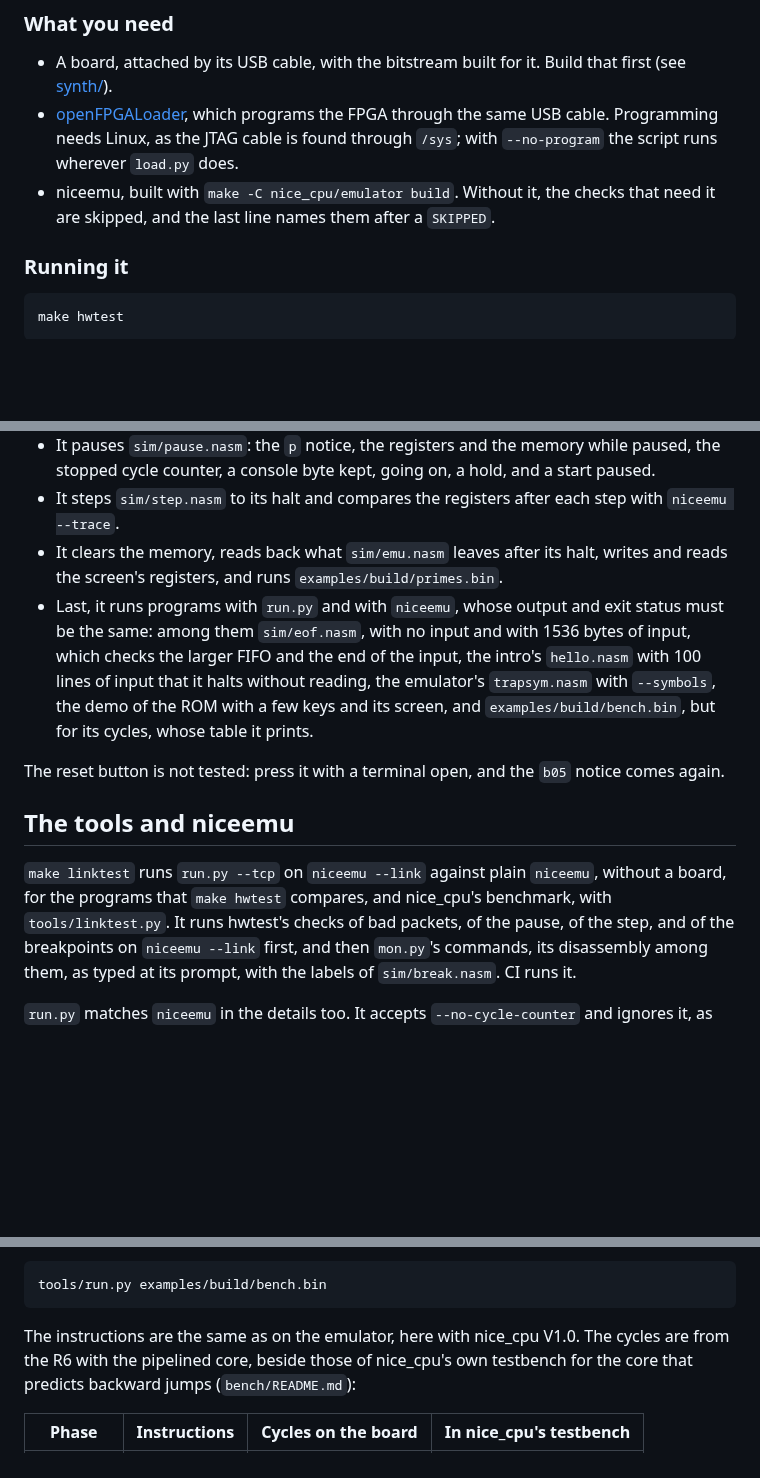
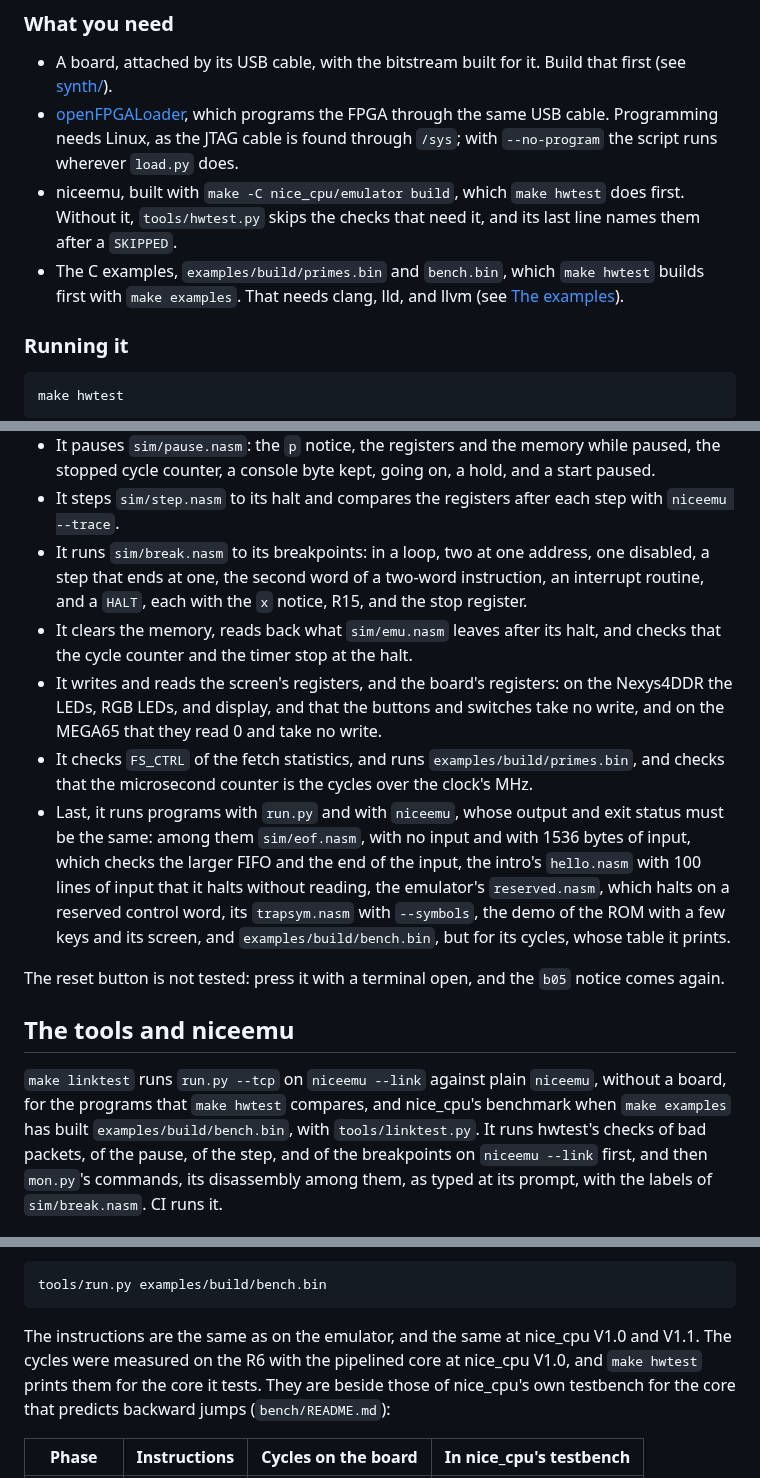
Before and after one commit to MJoergen/NiceMonMEGA65, a Markdown page: CONTRIBUTING.md, 3 parts joined by grey strips. Rendered like a GitHub page; blank space fills up the shorter version.

Commit message:
Bring CONTRIBUTING.md's tests up to date
CONTRIBUTING.md's list of targets left out make flash. It said
--no-program skips the b notice, where it skips the whole boot test
with the checks of the ROM, and "What it checks" left out the
breakpoints, the counters stopping at a halt, the board's registers,
the fetch statistics, and reserved.nasm. "What you need" did not say
that make hwtest builds niceemu and the examples first, with clang,
lld, and llvm. It said make linktest runs the benchmark, which it does
only when bench.bin is built, and that the benchmark's cycles are of
nice_cpu V1.0, without saying that the instructions match V1.1.

Part of #42.

Co-Authored-By: Claude Opus 5.5 <noreply@anthropic.com>

```diff
--- a/CONTRIBUTING.md
+++ b/CONTRIBUTING.md
@@ -393,9 +395,12 @@ which are off in simulation and synthesis.
   programs the FPGA through the same USB cable. Programming needs Linux,
   as the JTAG cable is found through `/sys`; with `--no-program` the
   script runs wherever `load.py` does.
-- niceemu, built with `make -C nice_cpu/emulator build`. Without it, the
-  checks that need it are skipped, and the last line names them after a
-  `SKIPPED`.
+- niceemu, built with `make -C nice_cpu/emulator build`, which `make
+  hwtest` does first. Without it, `tools/hwtest.py` skips the checks that
+  need it, and its last line names them after a `SKIPPED`.
+- The C examples, `examples/build/primes.bin` and `bench.bin`, which
+  `make hwtest` builds first with `make examples`. That needs clang, lld,
+  and llvm (see [The examples](#the-examples)).
 
 ### Running it
 
@@ -446,15 +452,25 @@ bitstream has one. Then it hides the ROM and uses the link:
   a hold, and a start paused.
 - It steps `sim/step.nasm` to its halt and compares the registers after
   each step with `niceemu --trace`.
+- It runs `sim/break.nasm` to its breakpoints: in a loop, two at one
+  address, one disabled, a step that ends at one, the second word of a
+  two-word instruction, an interrupt routine, and a `HALT`, each with the
+  `x` notice, R15, and the stop register.
 - It clears the memory, reads back what `sim/emu.nasm` leaves after its
-  halt, writes and reads the screen's registers, and runs
-  `examples/build/primes.bin`.
+  halt, and checks that the cycle counter and the timer stop at the halt.
+- It writes and reads the screen's registers, and the board's registers:
+  on the Nexys4DDR the LEDs, RGB LEDs, and display, and that the buttons
+  and switches take no write, and on the MEGA65 that they read 0 and take
+  no write.
+- It checks `FS_CTRL` of the fetch statistics, and runs
+  `examples/build/primes.bin`, and checks that the microsecond counter is
+  the cycles over the clock's MHz.
 - Last, it runs programs with `run.py` and with `niceemu`, whose output
   and exit status must be the same: among them `sim/eof.nasm`, with no
   input and with 1536 bytes of input, which checks the larger FIFO and the
   end of the input, the intro's `hello.nasm` with 100 lines of input that
-  it halts without reading, the emulator's `trapsym.nasm` with
-  `--symbols`, the demo of the ROM with a few keys and its screen, and
+  it halts without reading, the emulator's `reserved.nasm`, which halts
+  on a reserved control word, its `trapsym.nasm` with `--symbols`, the demo of the ROM with a few keys and its screen, and
   `examples/build/bench.bin`, but for its cycles, whose table it prints.
 
 The reset button is not tested: press it with a terminal open, and the
@@ -464,7 +480,8 @@ The reset button is not tested: press it with a terminal open, and the
 
 `make linktest` runs `run.py --tcp` on `niceemu --link` against plain
 `niceemu`, without a board, for the programs that `make hwtest` compares,
-and nice_cpu's benchmark, with `tools/linktest.py`. It runs hwtest's
+and nice_cpu's benchmark when `make examples` has built
+`examples/build/bench.bin`, with `tools/linktest.py`. It runs hwtest's
 checks of bad packets, of the pause, of the step, and of the breakpoints
 on `niceemu --link` first, and then `mon.py`'s commands, its disassembly
 among them, as typed at its prompt, with the labels of `sim/break.nasm`.
@@ -514,8 +531,10 @@ runs it:
 
     tools/run.py examples/build/bench.bin
 
-The instructions are the same as on the emulator, here with nice_cpu
-V1.0. The cycles are from the R6 with the pipelined core, beside those of
+The instructions are the same as on the emulator, and the same at nice_cpu
+V1.0 and V1.1. The cycles were measured on the R6 with the pipelined core
+at nice_cpu V1.0, and `make hwtest` prints them for the core it tests.
+They are beside those of
 nice_cpu's own testbench for the core that predicts backward jumps
 (`bench/README.md`):
 
```
Also changed, not shown: other parts of CONTRIBUTING.md (+4 -1 lines).
